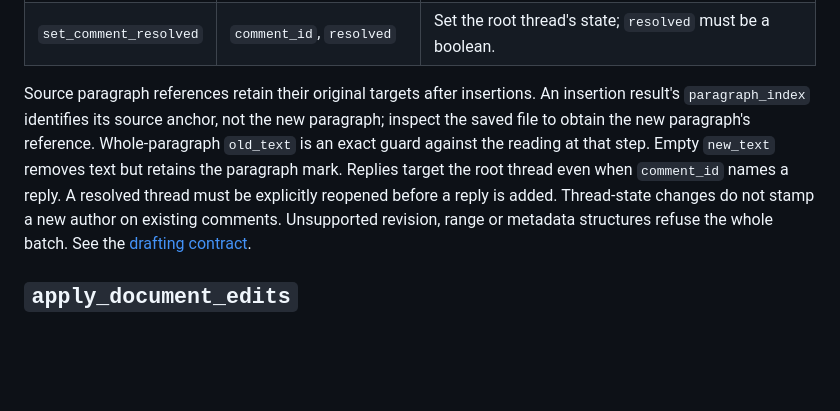
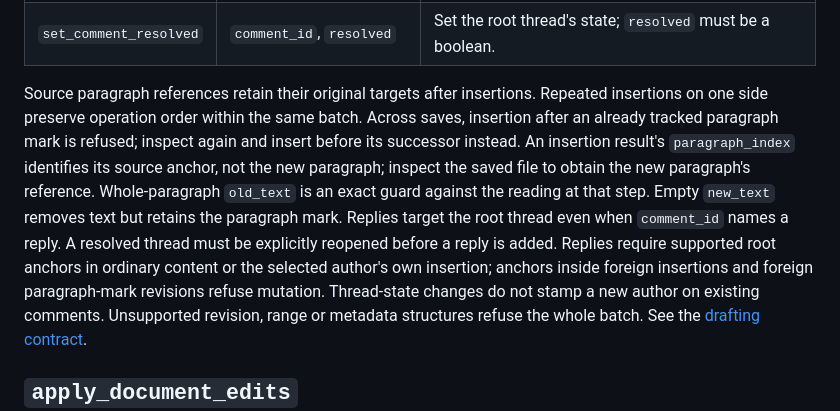
Before and after one commit to JohnDeer-ai/veqtor-mcp, a Markdown page: API.md, the part around the change. GitHub-like rendering; blank space fills up the shorter version.

```diff
--- a/API.md
+++ b/API.md
@@ -282,12 +282,18 @@ The closed operation shapes are:
 | `set_comment_resolved` | `comment_id`, `resolved` | Set the root thread's state; `resolved` must be a boolean. |
 
 Source paragraph references retain their original targets after insertions.
+Repeated insertions on one side preserve operation order within the same batch.
+Across saves, insertion after an already tracked paragraph mark is refused;
+inspect again and insert before its successor instead.
 An insertion result's `paragraph_index` identifies its source anchor, not the
 new paragraph; inspect the saved file to obtain the new paragraph's reference.
 Whole-paragraph `old_text` is an exact guard against the reading at that step.
 Empty `new_text` removes text but retains the paragraph mark. Replies target the
 root thread even when `comment_id` names a reply. A resolved thread must be
-explicitly reopened before a reply is added. Thread-state changes do not stamp
+explicitly reopened before a reply is added. Replies require supported root
+anchors in ordinary content or the selected author's own insertion; anchors
+inside foreign insertions and foreign paragraph-mark revisions refuse mutation.
+Thread-state changes do not stamp
 a new author on existing comments. Unsupported revision, range or metadata
 structures refuse the whole batch. See the
 [drafting contract](docs/AUTHOR_DRAFTING.md#tool-sequence).
```
Also changed, not shown: docs/AUTHOR_DRAFTING.md (+9 -3 lines).
